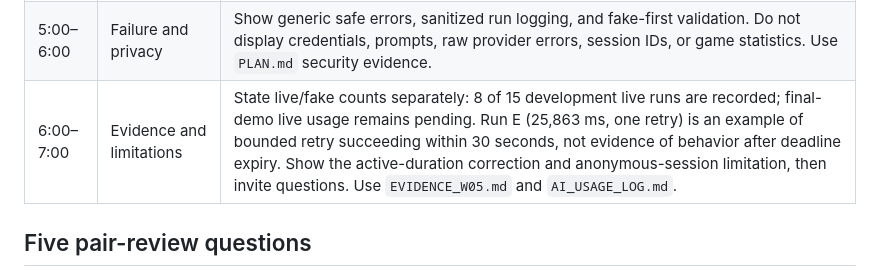
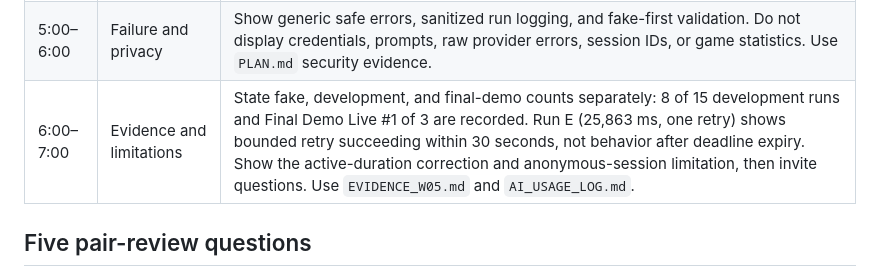
Before and after one commit to grujicjovana44/RetroSnakeGame, a Markdown page: specs/specweek05/DEMO_SCRIPT.md, the part around the change. GitHub-like rendering.

```diff
--- a/specs/specweek05/DEMO_SCRIPT.md
+++ b/specs/specweek05/DEMO_SCRIPT.md
@@ -12,7 +12,7 @@ not prepared answers.
 | 3:00–4:00 | Bounded behavior and deadline | Show the 3-step, 2-tool, 6-attempt limits and production 30-second total deadline. Demonstrate E14 from the deterministic fake test: the active provider attempt is aborted, no further attempt or tool execution occurs, and the user gets the generic safe failure. Say explicitly that E14 is not a live timeout test. Explain Step-2 revision and Step-3 final/refusal boundaries using `server/agent.ts` and `AGENT_FLOW.md`. |
 | 4:00–5:00 | Rejection proof | Show an unknown/invalid proposal or repeated proposal and the assertion that rejected proposals do not execute another tool call. Use `tests/agent.test.ts` and `AGENT_EVALS.md`. |
 | 5:00–6:00 | Failure and privacy | Show generic safe errors, sanitized run logging, and fake-first validation. Do not display credentials, prompts, raw provider errors, session IDs, or game statistics. Use `PLAN.md` security evidence. |
-| 6:00–7:00 | Evidence and limitations | State live/fake counts separately: 8 of 15 development live runs are recorded; final-demo live usage remains pending. Run E (25,863 ms, one retry) is an example of bounded retry succeeding within 30 seconds, not evidence of behavior after deadline expiry. Show the active-duration correction and anonymous-session limitation, then invite questions. Use `EVIDENCE_W05.md` and `AI_USAGE_LOG.md`. |
+| 6:00–7:00 | Evidence and limitations | State fake, development, and final-demo counts separately: 8 of 15 development runs and Final Demo Live #1 of 3 are recorded. Run E (25,863 ms, one retry) shows bounded retry succeeding within 30 seconds, not behavior after deadline expiry. Show the active-duration correction and anonymous-session limitation, then invite questions. Use `EVIDENCE_W05.md` and `AI_USAGE_LOG.md`. |
 
 ## Five pair-review questions
 
```
Also changed, not shown: specs/specweek05/AI_USAGE_LOG.md (+9 -1 lines), specs/specweek05/EVIDENCE_W05.md (+14 -1 lines).
